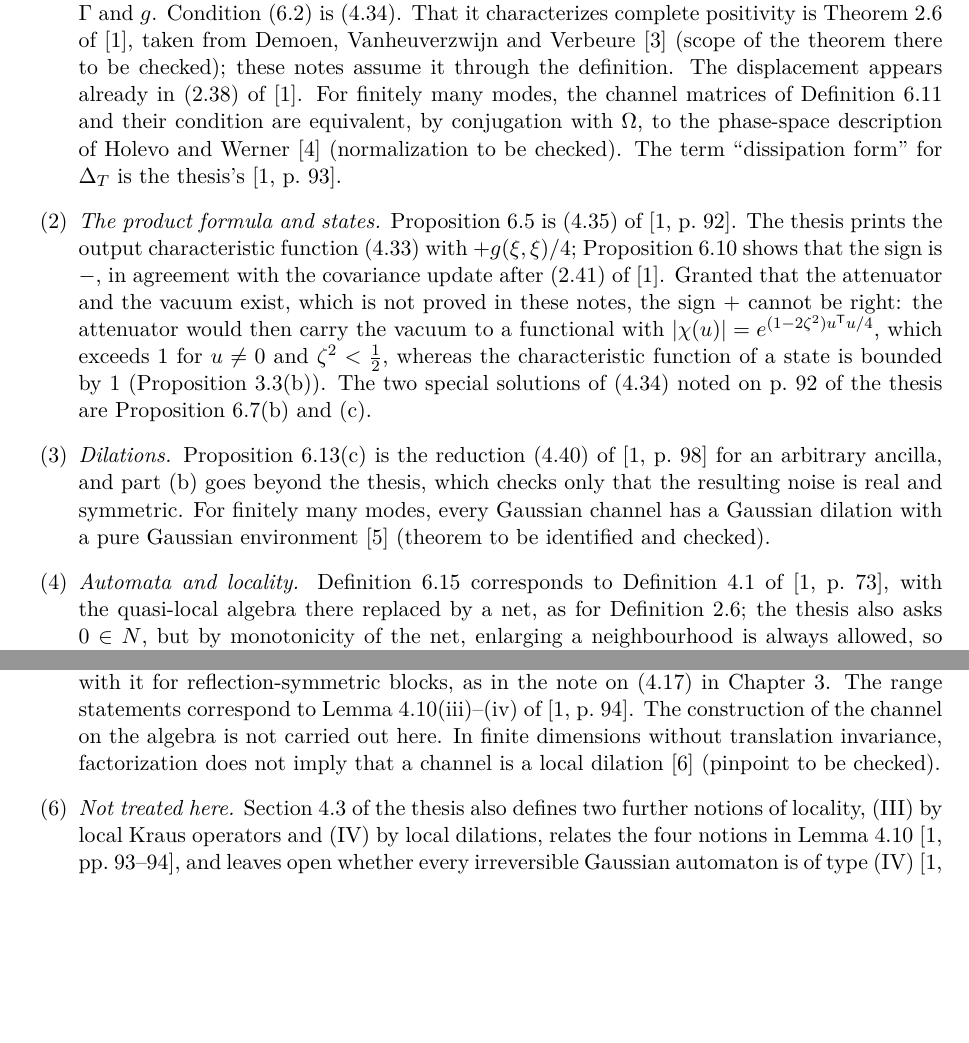
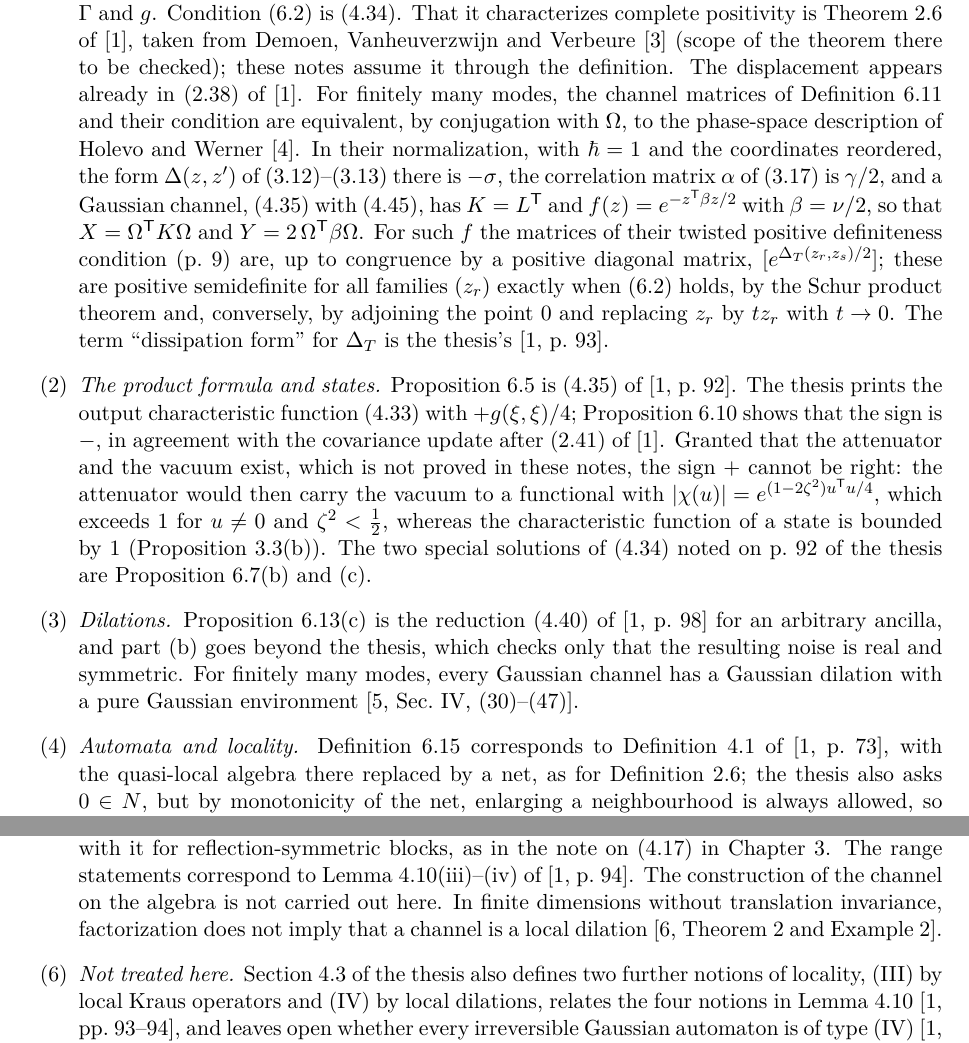
Before and after one commit to etjoa002/QCALean, a LaTeX document (docs/lecture-notes/QCALean.tex, which reads docs/lecture-notes/chain.tex, docs/lecture-notes/channels.tex): two parts of pages 53 and 61 of 72 before the commit and two parts of pages 53 and 62 of 73 after it, joined at a grey line, cut so that both start at the same text, the shorter picture padded with empty space. Compiled offline with pdfLaTeX.

Commit message:
Update of 2026-10-15: lecture notes: filler removed, source checks against the Krueger thesis and two arXiv papers

```diff
--- a/docs/lecture-notes/QCALean.tex
+++ b/docs/lecture-notes/QCALean.tex
@@ -40,6 +40,10 @@
 % Lecture-form pass of 15 Oct 2026 (front matter, index of terms): set to {#1} once the user has
 % vetted it; while vetting, {{\leavevmode\color{blue}#1}}.
 \newcommand{\revs}[1]{#1}
+% Source checks of 15 Oct 2026, evening (pinpoints against the Krueger thesis and Piroli-Cirac):
+% blue until the user vets them; set to {#1} once accepted.
+\newcommand{\revq}[1]{#1}
+\newcommand{\revr}[1]{#1}
 \title{Quantum cellular automata on lattice phase space}
 \author{}
 \date{}
--- a/docs/lecture-notes/chain.tex
+++ b/docs/lecture-notes/chain.tex
@@ -478,10 +478,10 @@ writes the symbol of the noise with transposes, $\hat C^{\mathsf T}(k)\hat\gamma
 conjugate transpose of Theorem~\ref{thm:lc-dilation} agrees with it for reflection-symmetric blocks,
 as in the note on (4.17) in Chapter~\ref{sec:gaussianstates}. The range statements correspond to
 Lemma~4.10(iii)--(iv) of~\cite[p.~94]{krueger}. The construction of the channel on the algebra is not
-carried out here. In finite dimensions without translation invariance, factorization does not imply
-that a channel is a local dilation~\cite{piroli-cirac} \vetsource{(pinpoint to be checked)}.}
+carried out here. \revq{In finite dimensions without translation invariance, factorization does not
+imply that a channel is a local dilation~\cite[Theorem~2 and Example~2]{piroli-cirac}.}}
 \item \reve{\emph{Not treated here.} Section~4.3 of the thesis also defines two further notions of
 locality, (III) by local Kraus operators and (IV) by local dilations, relates the four notions in
 Lemma~4.10~\cite[pp.~93--94]{krueger}, and leaves open whether every irreversible Gaussian automaton
-is of type (IV)~\cite[p.~98]{krueger} \vetsource{(pinpoint to be checked)}.}
+is of type (IV)~\cite[p.~98]{krueger}.}
 \end{enumerate}
--- a/docs/lecture-notes/channels.tex
+++ b/docs/lecture-notes/channels.tex
@@ -411,10 +411,17 @@ with the displacement of the standard definition of a quasi-free completely posi
 thesis's linear map and noise are $\Gamma$ and $g$. Condition \eqref{eq:ch-cond} is (4.34). That it
 characterizes complete positivity is Theorem~2.6 of~\cite{krueger}, taken from Demoen, Vanheuverzwijn
 and Verbeure~\cite{dvv} \vetsource{(scope of the theorem there to be checked)}; these notes assume it
-through the definition. The displacement appears already in (2.38) of~\cite{krueger}. For
-finitely many modes, the channel matrices of Definition~\ref{def:ch-matrices} and their condition are
-equivalent, by conjugation with $\Omega$, to the phase-space description of Holevo and
-Werner~\cite{holevo-werner} \vetsource{(normalization to be checked)}. The term ``dissipation form'' for $\Delta_T$ is the thesis's
+through the definition. The displacement appears already in (2.38) of~\cite{krueger}. \revr{For finitely many modes, the channel matrices of
+Definition~\ref{def:ch-matrices} and their condition are equivalent, by conjugation with $\Omega$,
+to the phase-space description of Holevo and Werner~\cite{holevo-werner}. In their normalization,
+with $\hbar=1$ and the coordinates reordered, the form $\Delta(z,z')$ of (3.12)--(3.13) there is
+$-\sigma$, the correlation matrix $\alpha$ of (3.17) is $\gamma/2$, and a Gaussian channel, (4.35)
+with (4.45), has $K=L^{\mathsf T}$ and $f(z)=e^{-z^{\mathsf T}\beta z/2}$ with $\beta=\nu/2$, so
+that $X=\Omega^{\mathsf T}K\Omega$ and $Y=2\,\Omega^{\mathsf T}\beta\Omega$. For such $f$ the matrices
+of their twisted positive definiteness condition (p.~9) are, up to congruence by a positive
+diagonal matrix, $[e^{\Delta_T(z_r,z_s)/2}]$; these are positive semidefinite for all families
+$(z_r)$ exactly when \eqref{eq:ch-cond} holds, by the Schur product theorem and, conversely, by
+adjoining the point $0$ and replacing $z_r$ by $tz_r$ with $t\to0$.} The term ``dissipation form'' for $\Delta_T$ is the thesis's
 \reve{\cite[p.~93]{krueger}}.}
 \item \reve{\emph{The product formula and states.} Proposition~\ref{prop:ch-product} is (4.35)
 of~\cite[p.~92]{krueger}. The thesis prints the output characteristic function (4.33) with $+g(\xi,\xi)/4$;
@@ -428,8 +435,7 @@ Proposition~\ref{prop:ch-special}(b) and (c).}
 \item \reve{\emph{Dilations.} Proposition~\ref{prop:ch-dilation}(c) is the reduction (4.40)
 of~\cite[p.~98]{krueger} for an arbitrary ancilla, and part (b) goes beyond the thesis, which checks
 only that the resulting noise is real and symmetric. For finitely many modes, every Gaussian channel
-has a Gaussian dilation with a pure Gaussian environment~\cite{cegh} \vetsource{(theorem to be
-identified and checked)}.}
+has a Gaussian dilation with a pure Gaussian environment~\cite[Sec.~IV, (30)--(47)]{cegh}.}
 \item \reve{\emph{Automata and locality.} Definition~\ref{def:ch-qca} \reve{corresponds to}
 Definition~4.1 of~\cite[p.~73]{krueger}\reve{, with the quasi-local algebra there replaced by a net,
 as for Definition~\ref{def:rqca}}; the thesis also asks $0\in N$, but by monotonicity of the net, enlarging a
@@ -442,6 +448,5 @@ for finite regions only is equivalent: every element of the $*$-algebra generate
 operators of a region lies in the local algebra of a finite subregion, these elements are dense in
 the local algebra, and the product is continuous. In finite dimensions, notion (I) is causality preservation (Definition~1
 of~\cite{piroli-cirac}) and notion (II) the factorization condition (6) of~\cite{piroli-cirac}, which
-defines their class of factorizing channels (Definition~5 there) \vetsource{(pinpoints to be
-checked)}.}
+defines their class of factorizing channels (Definition~5 there).}
 \end{enumerate}
```
Also changed, not shown: .github/workflows/comparator.yml (+13 -2 lines), docs/lecture-notes/QCALean.pdf, docs/lecture-notes/chain.tex (6 more changed lines).
